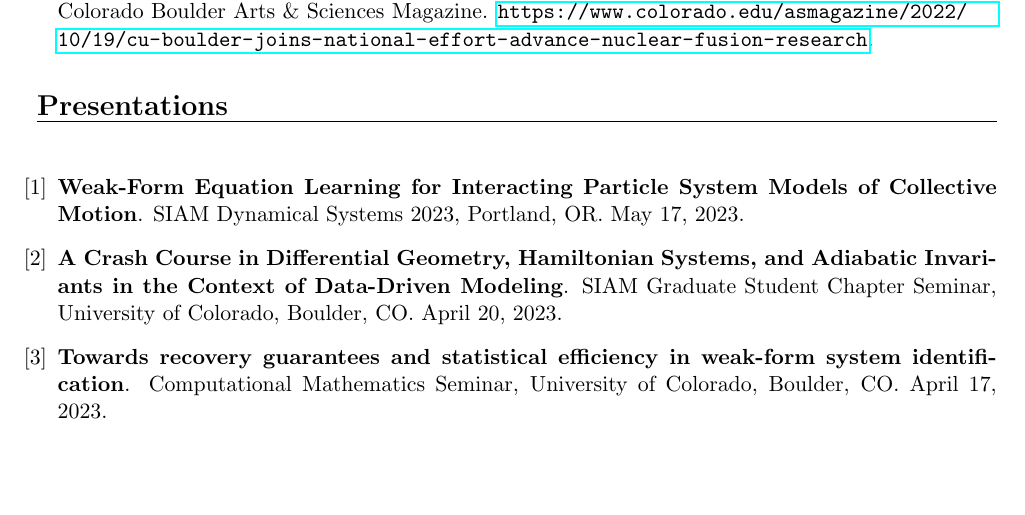
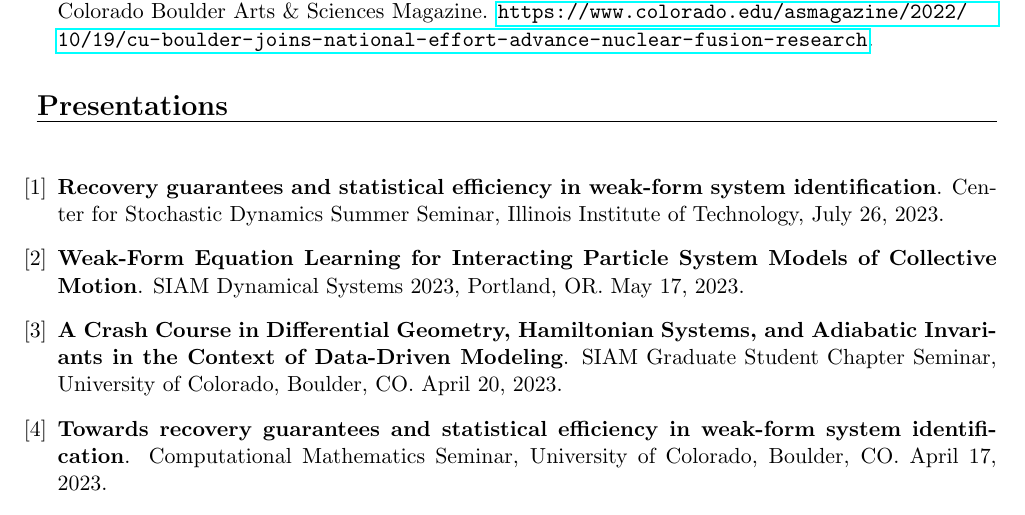
Before and after one commit to dm973/dm973.github.io, a LaTeX CV (assets/docs/CV/CV.tex): part of page 2 of 5, cut so that both start at the same text, the shorter picture padded with empty space. Compiled offline with pdfLaTeX.

Commit message:
IIT talk

```diff
--- a/assets/docs/CV/CV.tex
+++ b/assets/docs/CV/CV.tex
@@ -156,6 +156,8 @@ Supervisor: David Bortz \\
 
 \headr{Presentations}
 \begin{enumerate}[label={[\arabic*]}]
+\item \textbf{Recovery guarantees and statistical efficiency in weak-form
+system identification}. Center for Stochastic Dynamics Summer Seminar, Illinois Institute of Technology, July 26, 2023.
 \item \textbf{Weak-Form Equation Learning for Interacting Particle System Models of Collective Motion}. SIAM Dynamical Systems 2023, Portland, OR. May 17, 2023.
 \item \textbf{A Crash Course in Differential Geometry, Hamiltonian Systems, and Adiabatic Invariants in the Context of Data-Driven Modeling}. SIAM Graduate Student Chapter Seminar, University of Colorado, Boulder, CO. April 20, 2023.
 \item \textbf{Towards recovery guarantees and statistical efficiency in weak-form system identification}. Computational Mathematics Seminar, University of Colorado, Boulder, CO. April 17, 2023.
```
Also changed, not shown: assets/docs/CV/CV.pdf, 1 other file.
